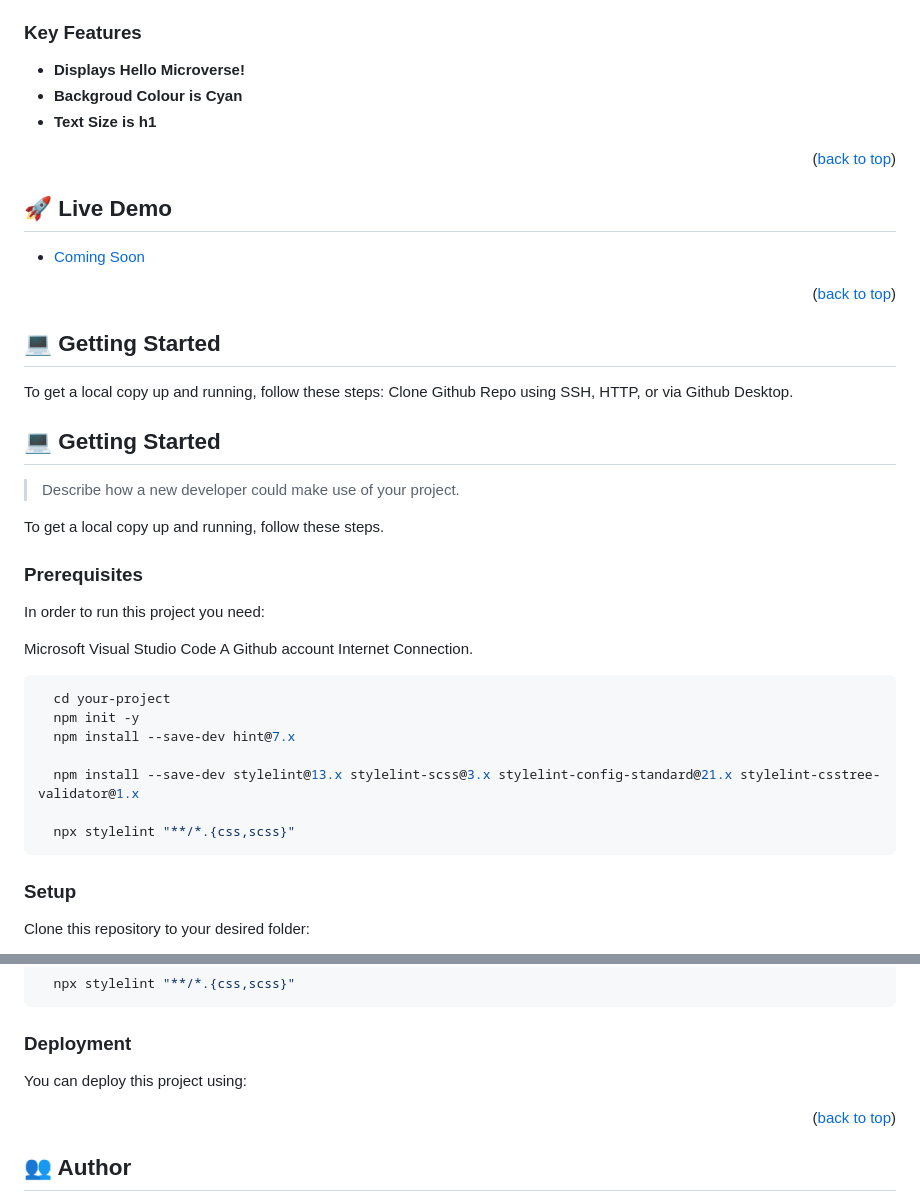
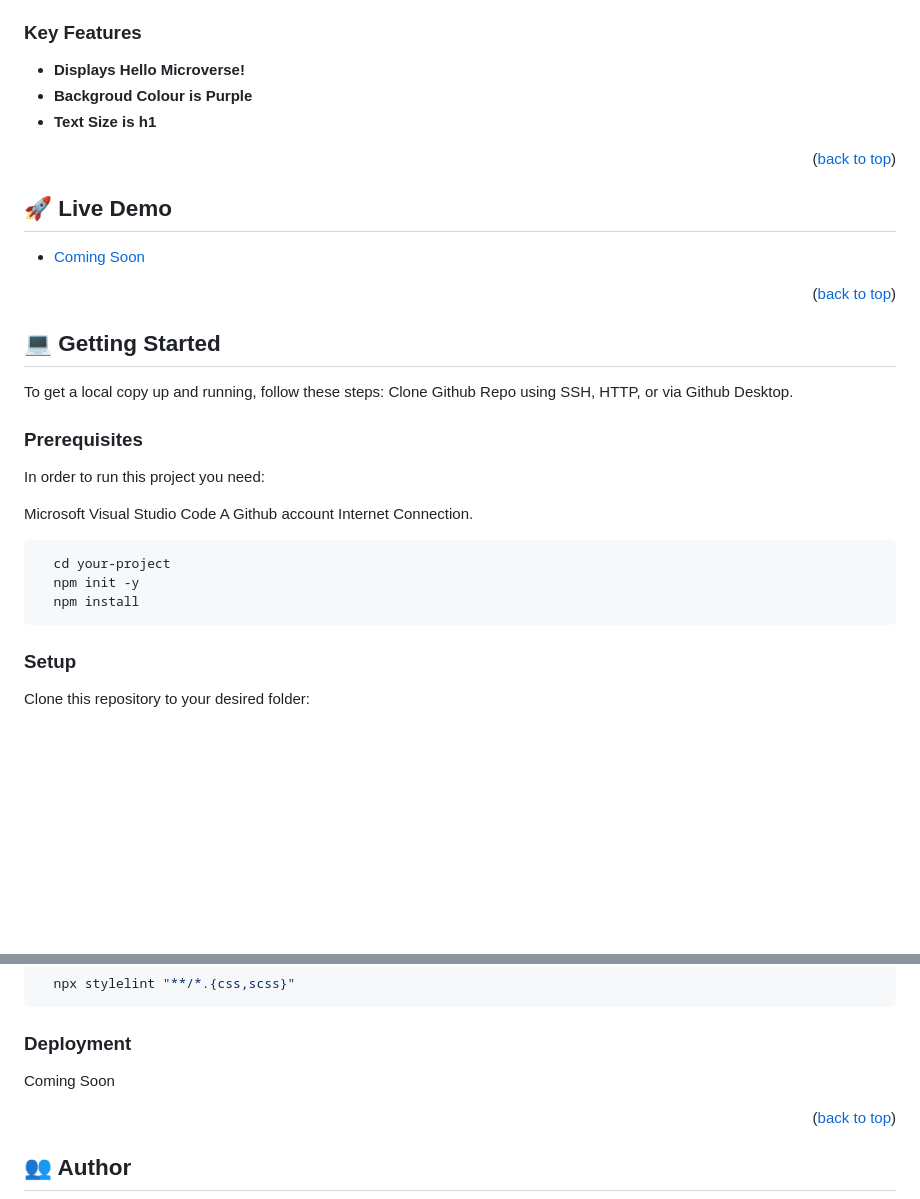
Before and after one commit to sunga12/Hello-Microverse1, a Markdown page: README.md, 2 parts joined by grey strips. Drawn GitHub-style; blank space fills up the shorter version.

Commit message:
Update README according to Optional Features

````diff
--- a/README.md
+++ b/README.md
@@ -52,7 +52,7 @@
 ### Key Features <a name="key-features"></a>
 
 - **Displays Hello Microverse!**
-- **Backgroud Colour is Cyan**
+- **Backgroud Colour is Purple**
 - **Text Size is h1**
 
 <p align="right">(<a href="#readme-top">back to top</a>)</p>
@@ -68,14 +68,6 @@
 
 To get a local copy up and running, follow these steps: Clone Github Repo using SSH, HTTP, or via Github Desktop.
 
-
-
-## 💻 Getting Started <a name="getting-started"></a>
-
-> Describe how a new developer could make use of your project.
-
-To get a local copy up and running, follow these steps.
-
 ### Prerequisites
 
 In order to run this project you need:
@@ -87,11 +79,7 @@ Internet Connection.
 ```sh
   cd your-project
   npm init -y
-  npm install --save-dev hint@7.x
-
-  npm install --save-dev stylelint@13.x stylelint-scss@3.x stylelint-config-standard@21.x stylelint-csstree-validator@1.x
-
-  npx stylelint "**/*.{css,scss}"
+  npm install
 ```
 
 ### Setup
@@ -125,7 +113,7 @@ To run tests, run the following command:
 
 ### Deployment
 
-You can deploy this project using:
+Coming Soon
 
 
 <p align="right">(<a href="#readme-top">back to top</a>)</p>
````
